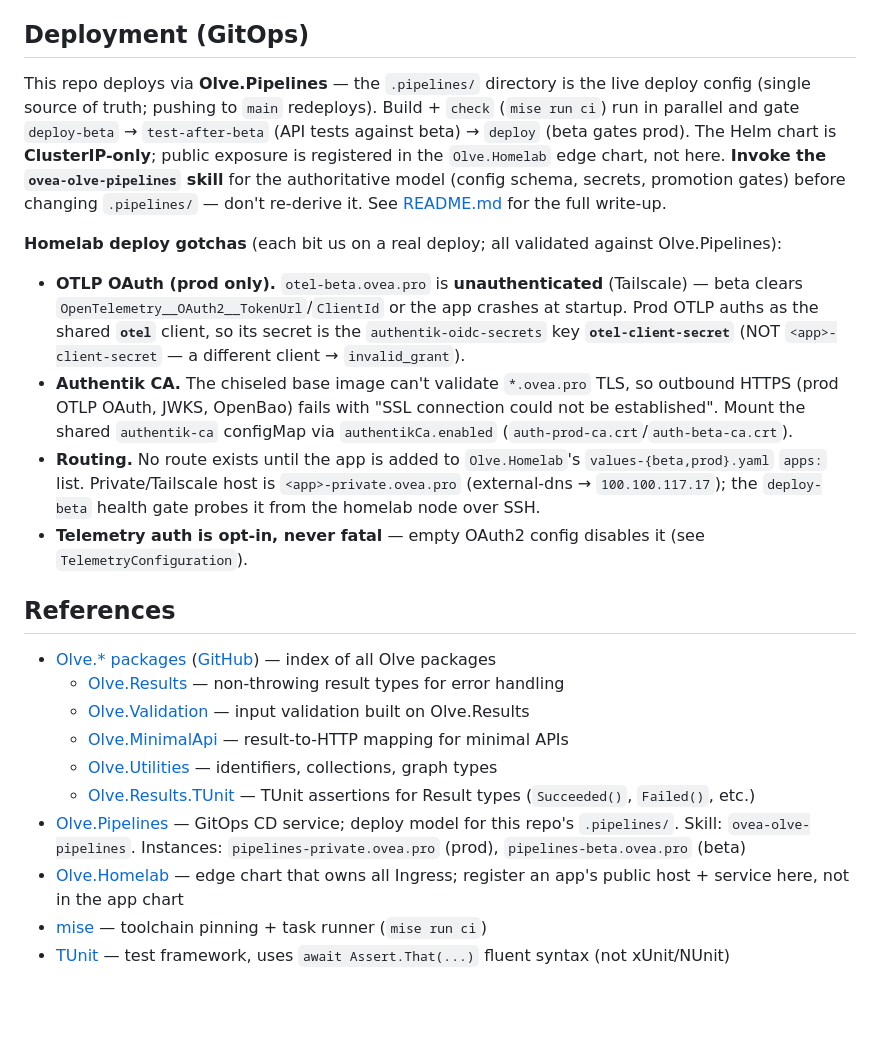
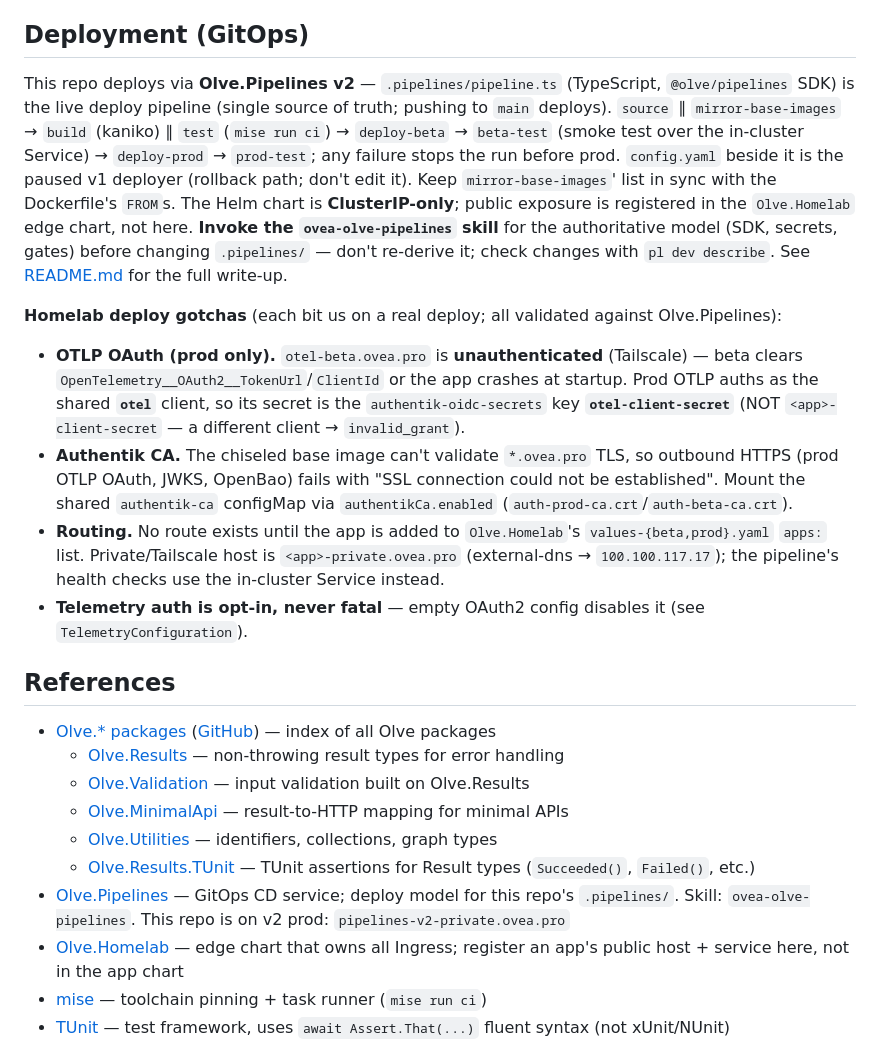
Before and after one commit to OliverVea/Olve.Template.Api, a Markdown page: CLAUDE.md, the part around the change. GitHub-like rendering; blank space fills up the shorter version.

```diff
--- a/CLAUDE.md
+++ b/CLAUDE.md
@@ -35,13 +35,16 @@ still holds. When a leaning changes, rewrite the entry and its date.
 
 ## Deployment (GitOps)
 
-This repo deploys via **Olve.Pipelines** — the `.pipelines/` directory is the live deploy config
-(single source of truth; pushing to `main` redeploys). Build + `check` (`mise run ci`) run in
-parallel and gate `deploy-beta` → `test-after-beta` (API tests against beta) → `deploy` (beta gates
-prod). The Helm chart is **ClusterIP-only**; public exposure is registered in the `Olve.Homelab`
-edge chart, not here. **Invoke the `ovea-olve-pipelines` skill** for
-the authoritative model (config schema, secrets, promotion gates) before changing `.pipelines/` —
-don't re-derive it. See [README.md](README.md#deployment-gitops) for the full write-up.
+This repo deploys via **Olve.Pipelines v2** — `.pipelines/pipeline.ts` (TypeScript, `@olve/pipelines`
+SDK) is the live deploy pipeline (single source of truth; pushing to `main` deploys). `source` ∥
+`mirror-base-images` → `build` (kaniko) ∥ `test` (`mise run ci`) → `deploy-beta` → `beta-test` (smoke
+test over the in-cluster Service) → `deploy-prod` → `prod-test`; any failure stops the run before
+prod. `config.yaml` beside it is the paused v1 deployer (rollback path; don't edit it). Keep
+`mirror-base-images`' list in sync with the Dockerfile's `FROM`s. The Helm chart is **ClusterIP-only**;
+public exposure is registered in the `Olve.Homelab` edge chart, not here. **Invoke the
+`ovea-olve-pipelines` skill** for the authoritative model (SDK, secrets, gates) before changing
+`.pipelines/` — don't re-derive it; check changes with `pl dev describe`. See
+[README.md](README.md#deployment-gitops) for the full write-up.
 
 **Homelab deploy gotchas** (each bit us on a real deploy; all validated against Olve.Pipelines):
 
@@ -54,7 +57,7 @@ don't re-derive it. See [README.md](README.md#deployment-gitops) for the full wr
   shared `authentik-ca` configMap via `authentikCa.enabled` (`auth-prod-ca.crt`/`auth-beta-ca.crt`).
 - **Routing.** No route exists until the app is added to `Olve.Homelab`'s `values-{beta,prod}.yaml`
   `apps:` list. Private/Tailscale host is `<app>-private.ovea.pro` (external-dns → `100.100.117.17`);
-  the `deploy-beta` health gate probes it from the homelab node over SSH.
+  the pipeline's health checks use the in-cluster Service instead.
 - **Telemetry auth is opt-in, never fatal** — empty OAuth2 config disables it (see `TelemetryConfiguration`).
 
 ## References
@@ -65,7 +68,7 @@ don't re-derive it. See [README.md](README.md#deployment-gitops) for the full wr
   - [Olve.MinimalApi](https://olivervea.github.io/Olve.Utilities/src/Olve.MinimalApi/README.html) — result-to-HTTP mapping for minimal APIs
   - [Olve.Utilities](https://olivervea.github.io/Olve.Utilities/src/Olve.Utilities/README.html) — identifiers, collections, graph types
   - [Olve.Results.TUnit](https://olivervea.github.io/Olve.Utilities/src/Olve.Results.TUnit/README.html) — TUnit assertions for Result types (`Succeeded()`, `Failed()`, etc.)
-- [Olve.Pipelines](https://github.com/OliverVea/Olve.Pipelines) — GitOps CD service; deploy model for this repo's `.pipelines/`. Skill: `ovea-olve-pipelines`. Instances: `pipelines-private.ovea.pro` (prod), `pipelines-beta.ovea.pro` (beta)
+- [Olve.Pipelines](https://github.com/OliverVea/Olve.Pipelines) — GitOps CD service; deploy model for this repo's `.pipelines/`. Skill: `ovea-olve-pipelines`. This repo is on v2 prod: `pipelines-v2-private.ovea.pro`
 - [Olve.Homelab](https://github.com/OliverVea/Olve.Homelab) — edge chart that owns all Ingress; register an app's public host + service here, not in the app chart
 - [mise](https://mise.jdx.dev/) — toolchain pinning + task runner (`mise run ci`)
 - [TUnit](https://tunit.dev/docs/intro) — test framework, uses `await Assert.That(...)` fluent syntax (not xUnit/NUnit)
```
Also changed, not shown: README.md (+37 -35 lines).
